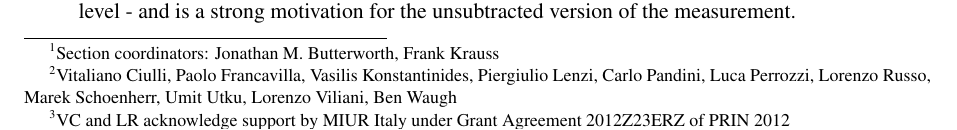
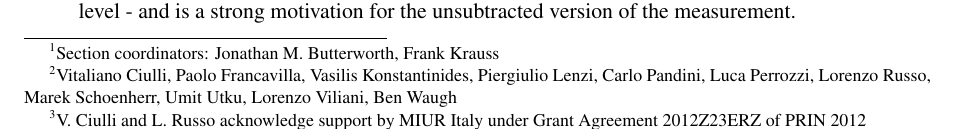
Before and after one commit to perrozzi/leshouches_bkgsub, a LaTeX document (proceedings/backsub.tex): part of page 1 of 7, cut so that both start at the same text. Compiled offline with pdfLaTeX.

Commit message:
acknowledgement and reference for vbb

```diff
--- a/proceedings/backsub.tex
+++ b/proceedings/backsub.tex
@@ -12,8 +12,8 @@
 \section{Irreducible backgrounds and measurement uncertainties~\protect\footnote{Section
   coordinators: Jonathan M. Butterworth, Frank Krauss }~$^{,}$~\protect\footnote{Vitaliano Ciulli, Paolo
   Francavilla, Vasilis Konstantinides, Piergiulio Lenzi, Carlo Pandini, Luca Perrozzi, Lorenzo Russo, Marek Schoenherr,
-  Umit Utku, Lorenzo Viliani, Ben Waugh}~$^{,}$~\protect\footnote{VC and LR
-  acknowledge support by MIUR Italy under Grant Agreement 2012Z23ERZ of PRIN 2012}}
+  Umit Utku, Lorenzo Viliani, Ben Waugh}~$^{,}$~\protect\footnote{V.~Ciulli and L.~Russo
+  acknowledge support by MIUR Italy under Grant Agreement 2012Z23ERZ of PRIN 2012}\label{thisLH_bkgsub}}
 
 %$^1$Department of Physics and Astronomy, University College London,\\
 %$^2$IPPP, Department of Physics, Durham University}
```
Also changed, not shown: proceedings/backsub.pdf.
